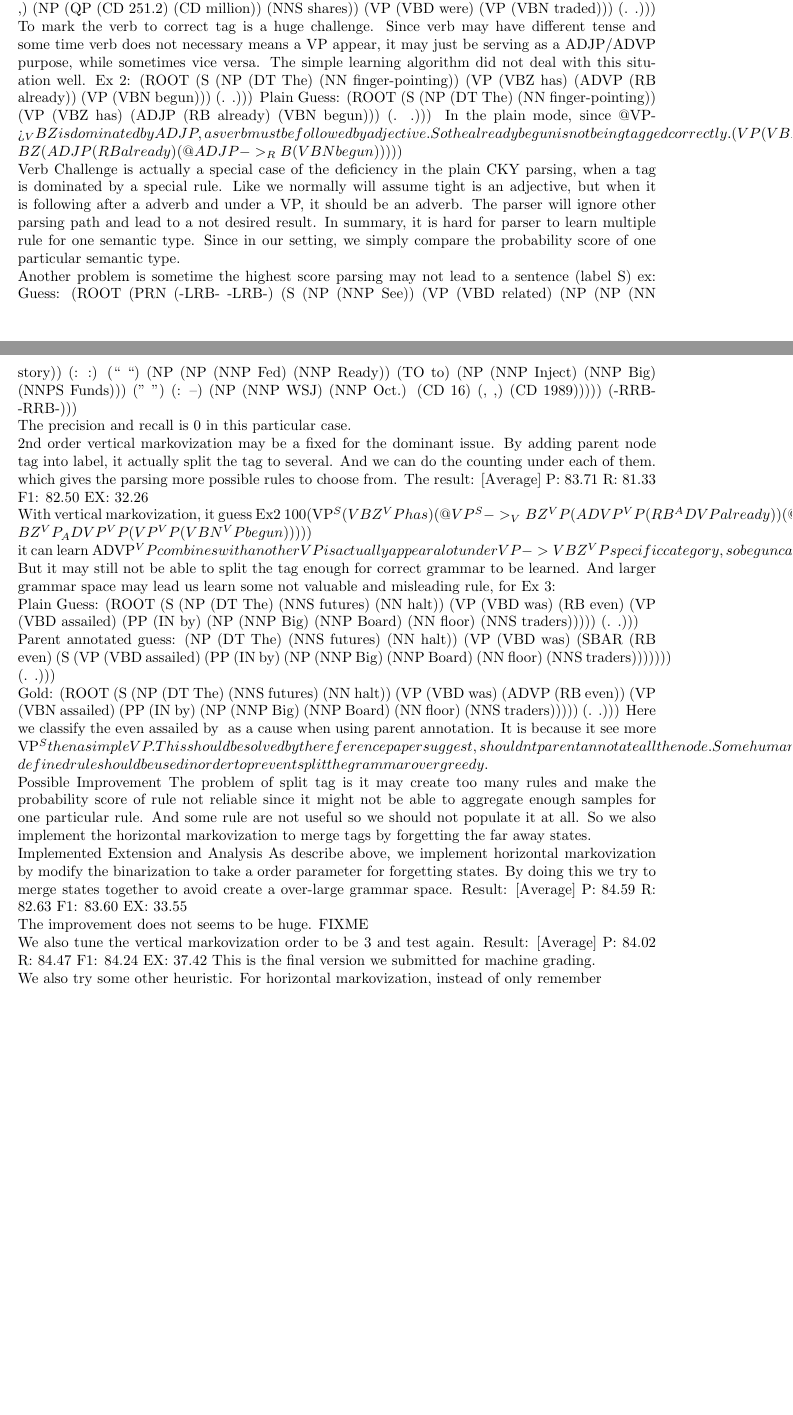
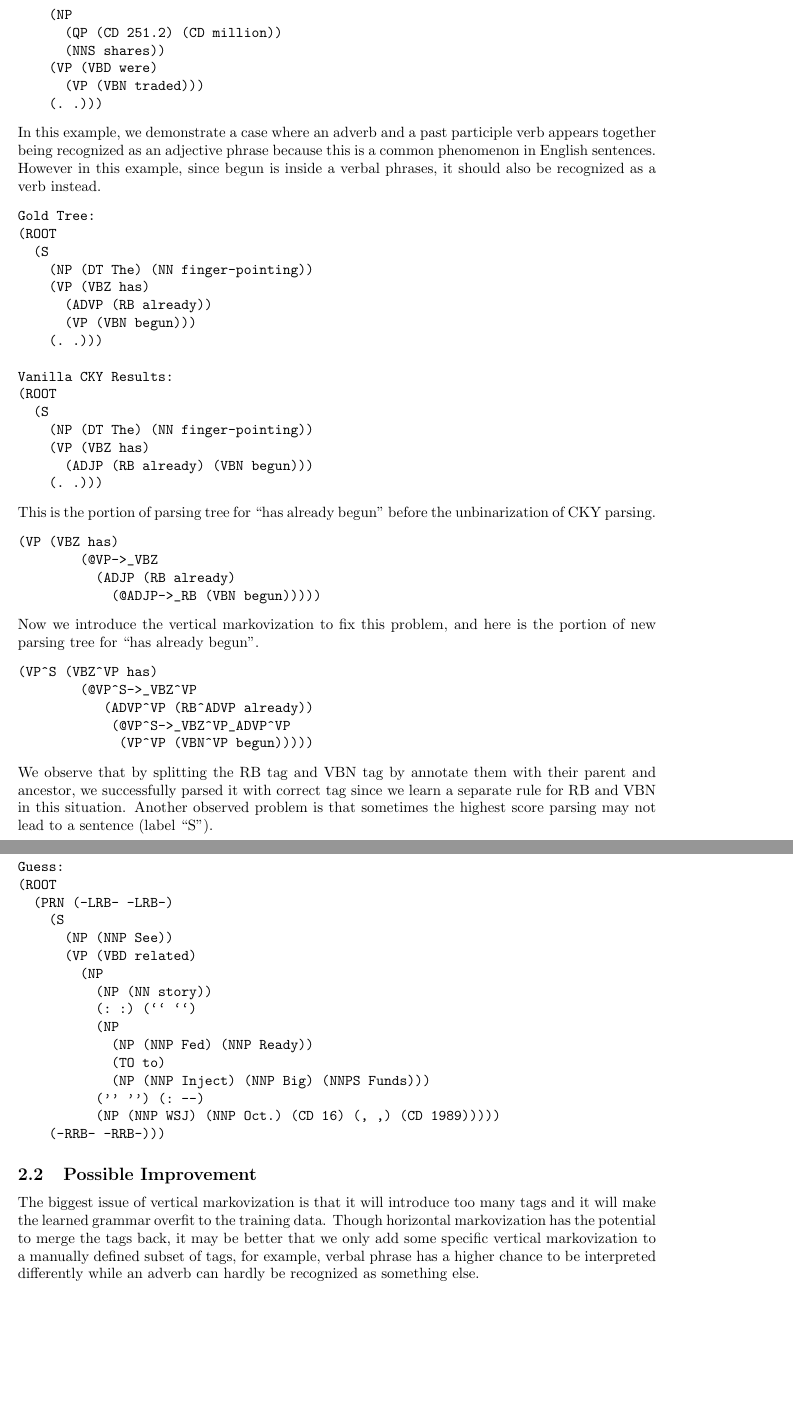
Before and after one commit to jiayuanmark/cs224n-pa2, a LaTeX document (doc/report.tex): two parts of pages 2 and 3 of 3 before the commit and two parts of pages 4 and 5 of 5 after it, joined at a grey line, cut so that both start at the same text, the shorter picture padded with empty space. The pictures show the PDF file doc/report.pdf that the author committed with the source.

Commit message:
doc finished

```diff
--- a/doc/report.tex
+++ b/doc/report.tex
@@ -70,4 +69,3 @@ scoreTable.add(score);
 backTable.add(back);
 \end{verbatim}
 
-\subsection{Tree Annotation}
@@ -76,0 +77 @@ For horizontal markovization, we simply add a forgetting procedure inside the bi
+\item \textbf{vertical markovization}
@@ -82,4 +84,0 @@ We ran a plain CKY parsing and a CKY parsing with 2nd order vertical for result
-Result: [Average]    P: 81.31   R: 75.58   F1: 78.34   EX: 20.65
-The subset of grammar being parsed well:
-The most simple case, which a sentence only contains one VP and verbs with variation does not appear a lot in the sentence seems to be parsed nearly perfect. As the miniTest example. Those tree tend to have small level.
-Ex 1:
@@ -98,10 +152,11 @@ Ex 1:
     (VP (VBD were)
       (VP (VBN traded)))
     (. .)))
+\end{verbatim}
 
-
-To mark the verb to correct tag is a huge challenge. Since verb may have different tense and some time verb does not necessary means a VP appear, it may just be serving as a ADJP/ADVP purpose, while sometimes vice versa. The simple learning algorithm did not deal with this situation well.
-Ex 2:
+In this example, we demonstrate a case where an adverb and a past participle verb appears together being recognized as an adjective phrase because this is a common phenomenon in English sentences. However in this example, since “begun” is inside a verbal phrases, it should also be recognized as a verb instead.
+\begin{verbatim}
+Gold Tree:
 (ROOT
   (S
     (NP (DT The) (NN finger-pointing))
@@ -109,24 +164,35 @@ Ex 2:
       (ADVP (RB already))
       (VP (VBN begun)))
     (. .)))
-Plain Guess:
+
+Vanilla CKY Results:
 (ROOT
   (S
     (NP (DT The) (NN finger-pointing))
     (VP (VBZ has)
       (ADJP (RB already) (VBN begun)))
     (. .)))
-In the plain mode, since @VP->_VBZ is dominated by ADJP, as verb must be followed by adjective. So the already begun is not being tagged correctly.
+\end{verbatim}
+
+This is the portion of parsing tree for ``has already begun'' before the unbinarization of CKY parsing.
+\begin{verbatim}
 (VP (VBZ has)
         (@VP->_VBZ
           (ADJP (RB already)
             (@ADJP->_RB (VBN begun)))))
-
-Verb Challenge is actually a special case of the deficiency in the plain CKY parsing, when a tag is dominated by a special rule. Like we normally will assume tight is an adjective, but when it is following after a adverb and under a VP, it should be an adverb. The parser will ignore other parsing path and lead to a not desired result.
-In summary, it is hard for parser to learn multiple rule for one semantic type. Since in our setting, we simply compare the probability score of one particular semantic type.
-
-Another problem is sometime the highest score parsing may not lead to a sentence (label ‘S’)
-ex:
+\end{verbatim}
+Now we introduce the vertical markovization to fix this problem, and here is the portion of new parsing tree for ``has already begun''.
+\begin{verbatim}
+(VP^S (VBZ^VP has)
+        (@VP^S->_VBZ^VP
+         	 (ADVP^VP (RB^ADVP already))
+          	 (@VP^S->_VBZ^VP_ADVP^VP
+            	(VP^VP (VBN^VP begun)))))
+\end{verbatim}
+We observe that by splitting the RB tag and VBN tag by annotate them with their parent and ancestor, we successfully parsed it with correct tag since we learn a separate rule for RB and VBN in this situation.
+Another observed problem is that sometimes the highest score parsing may not lead to a sentence
+(label ``S'').
+\begin{verbatim}
 Guess:
 (ROOT
   (PRN (-LRB- -LRB-)
@@ -143,10 +209,3 @@ Guess:
           ('' '') (: --)
           (NP (NNP WSJ) (NNP Oct.) (CD 16) (, ,) (CD 1989)))))
     (-RRB- -RRB-)))
-
-The precision and recall is 0 in this particular case.
-
-2nd order vertical markovization may be a fixed for the dominant issue. By adding parent node tag into label, it actually split the tag to several. And we can do the counting under each of them. which gives the parsing more possible rules to choose from.
-The result: [Average]    P: 83.71   R: 81.33   F1: 82.50   EX: 32.26
-
-With vertical markovization, it guess Ex2 100% correct. Here it learns different rule specify by parent annotation. It constuct a parsing tree for “has already begun” like:
@@ -161,58 +212,7 @@ it can learn ADVP^VP combines with another VP is actually appear a lot under VP-
-But it may still not be able to split the tag enough for correct grammar to be learned. And larger grammar space may lead us learn some not valuable and misleading rule, for Ex 3:
-
-Plain Guess:
-(ROOT
-  (S
-    (NP (DT The) (NNS futures) (NN halt))
-    (VP (VBD was) (RB even)
-      (VP (VBD assailed)
-        (PP (IN by)
-          (NP (NNP Big) (NNP Board) (NN floor) (NNS traders)))))
-    (. .)))
-
-Parent annotated guess:
-    (NP (DT The) (NNS futures) (NN halt))
-    (VP (VBD was)
-      (SBAR (RB even)
-        (S
-          (VP (VBD assailed)
-            (PP (IN by)
-              (NP (NNP Big) (NNP Board) (NN floor) (NNS traders)))))))
-    (. .)))
-
-Gold:
-(ROOT
-  (S
-    (NP (DT The) (NNS futures) (NN halt))
-    (VP (VBD was)
-      (ADVP (RB even))
-      (VP (VBN assailed)
-        (PP (IN by)
-          (NP (NNP Big) (NNP Board) (NN floor) (NNS traders)))))
-    (. .)))
-Here we classify the “even assailed by …” as a cause when using parent annotation. It is because it see more VP^S then a simple VP. This should be solved by the reference paper suggest, shouldn’t parent annotate all the node. Some human-defined rule should be used in order to prevent split the grammar over greedy.
-
-
-
-
-Possible Improvement
-The problem of split tag is it may create too many rules and make the probability score of rule not reliable since it might not be able to aggregate enough samples for one particular rule. And some rule are not useful so we should not populate it at all. So we also implement the horizontal markovization to merge tags by forgetting the far away states.
-
-Implemented Extension and Analysis
-As describe above, we implement horizontal markovization by modify the binarization to take a order parameter for forgetting states. By doing this we try to merge states together to avoid create a over-large grammar space.
-Result: [Average]   P: 84.59   R: 82.63   F1: 83.60   EX: 33.55
-
-The improvement does not seems to be huge. FIXME
-
-We also tune the vertical markovization order to be 3 and test again.
-Result: [Average]    P: 84.02   R: 84.47   F1: 84.24   EX: 37.42
-This is the final version we submitted for machine grading.
-
-We also try some other heuristic. For horizontal markovization, instead of only remember
 \end{verbatim}
 
-
-
+\subsection{Possible Improvement}
+The biggest issue of vertical markovization is that it will introduce too many tags and it will make the learned grammar overfit to the training data. Though horizontal markovization has the potential to merge the tags back, it may be better that we only add some specific vertical markovization to a manually defined subset of tags, for example, verbal phrase has a higher chance to be interpreted differently while an adverb can hardly be recognized as something else.
 
 
 \end{document}
```
Also changed, not shown: doc/report.pdf, doc/report.tex (98 more changed lines), 2 other files.
